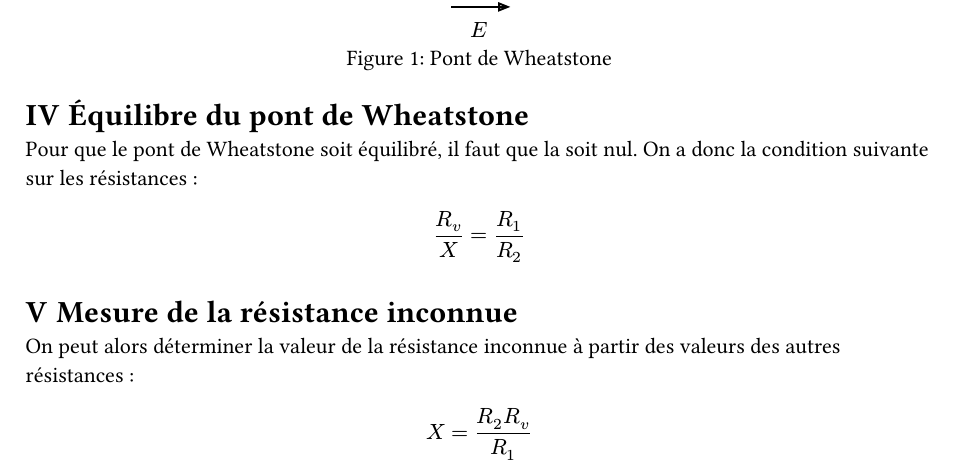
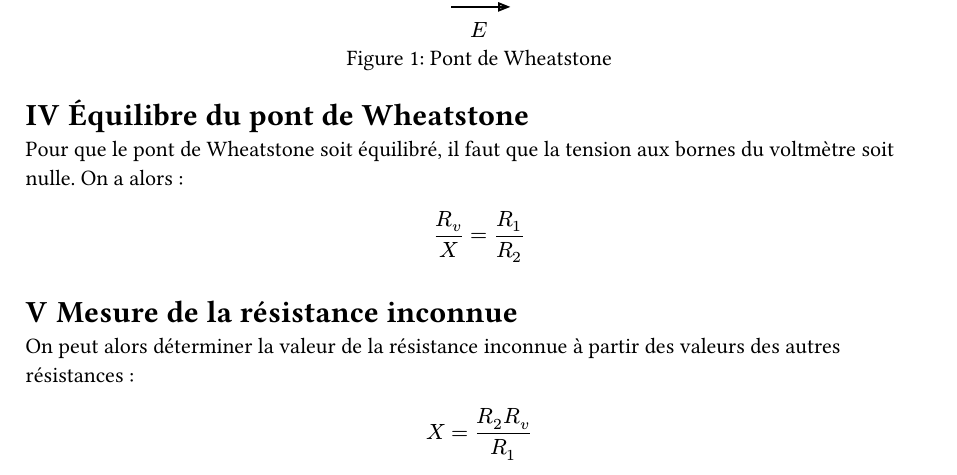
Before and after one commit to Vortezz/fiches-mp2i-physique, a Typst document (tp/wheatstone.typ): part of the page, cut so that both start at the same text. The pictures show the PDF file tp/wheatstone.pdf that the author committed with the source.

Commit message:
fix: wheatstone

```diff
--- a/tp/wheatstone.typ
+++ b/tp/wheatstone.typ
@@ -63,7 +63,7 @@ Le montage du pont de Wheatstone est le suivant :
 
 = Équilibre du pont de Wheatstone
 
-Pour que le pont de Wheatstone soit équilibré, il faut que la  soit nul. On a donc la condition suivante sur les résistances :
+Pour que le pont de Wheatstone soit équilibré, il faut que la tension aux bornes du voltmètre soit nulle. On a alors :
 
 $ frac(R_v,X) = frac(R_1,R_2) $
 
```
Also changed, not shown: tp/wheatstone.pdf.
